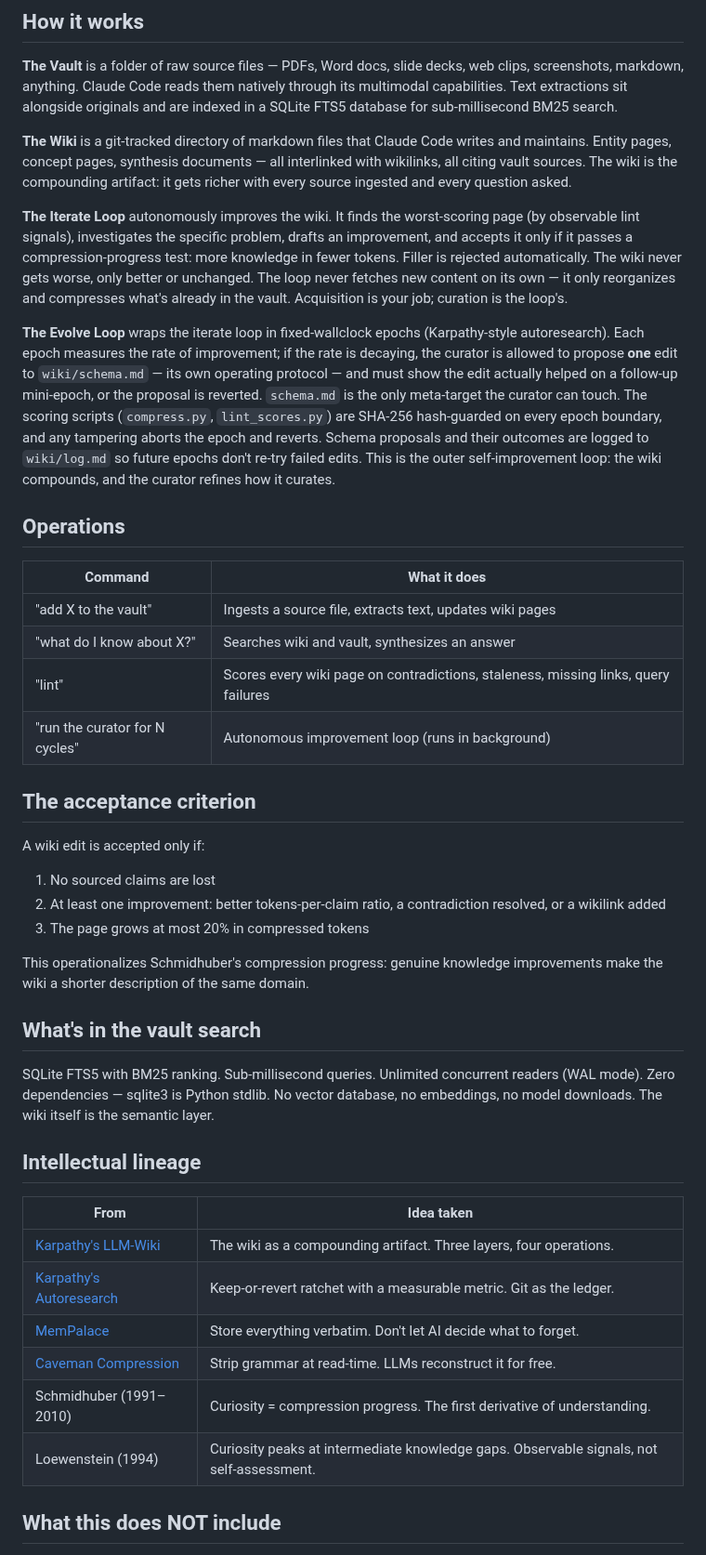
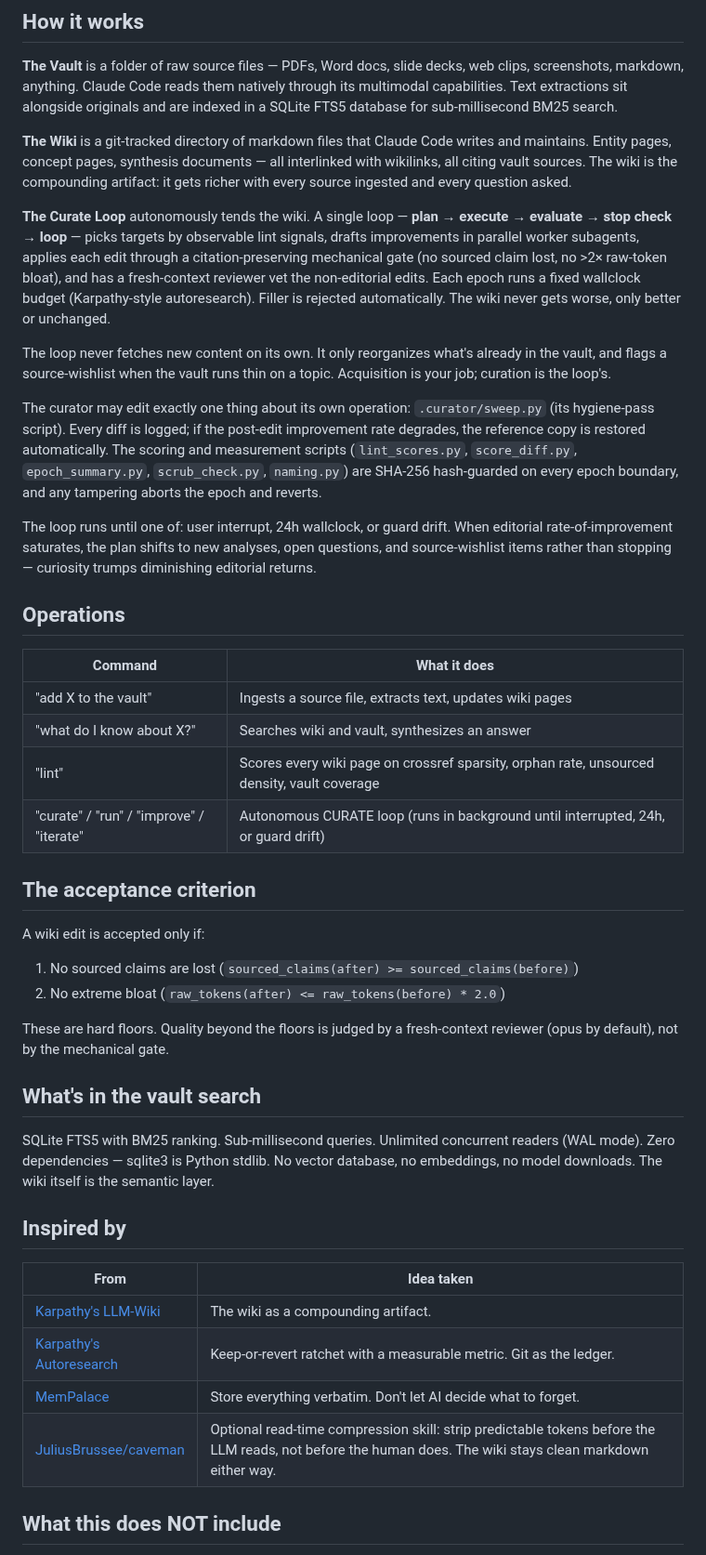
Before and after one commit to benjsmith/curiosity-engine, a Markdown page: README.md, the part around one of its changes. Shown at 93% size. GitHub-like rendering.

```diff
--- a/README.md
+++ b/README.md
@@ -40,9 +40,13 @@ Treat Obsidian as a read-mostly view. You can edit by hand, but remember that an
 
 **The Wiki** is a git-tracked directory of markdown files that Claude Code writes and maintains. Entity pages, concept pages, synthesis documents — all interlinked with wikilinks, all citing vault sources. The wiki is the compounding artifact: it gets richer with every source ingested and every question asked.
 
-**The Iterate Loop** autonomously improves the wiki. It finds the worst-scoring page (by observable lint signals), investigates the specific problem, drafts an improvement, and accepts it only if it passes a compression-progress test: more knowledge in fewer tokens. Filler is rejected automatically. The wiki never gets worse, only better or unchanged. The loop never fetches new content on its own — it only reorganizes and compresses what's already in the vault. Acquisition is your job; curation is the loop's.
+**The Curate Loop** autonomously tends the wiki. A single loop — **plan → execute → evaluate → stop check → loop** — picks targets by observable lint signals, drafts improvements in parallel worker subagents, applies each edit through a citation-preserving mechanical gate (no sourced claim lost, no >2× raw-token bloat), and has a fresh-context reviewer vet the non-editorial edits. Each epoch runs a fixed wallclock budget (Karpathy-style autoresearch). Filler is rejected automatically. The wiki never gets worse, only better or unchanged.
 
-**The Evolve Loop** wraps the iterate loop in fixed-wallclock epochs (Karpathy-style autoresearch). Each epoch measures the rate of improvement; if the rate is decaying, the curator is allowed to propose **one** edit to `wiki/schema.md` — its own operating protocol — and must show the edit actually helped on a follow-up mini-epoch, or the proposal is reverted. `schema.md` is the only meta-target the curator can touch. The scoring scripts (`compress.py`, `lint_scores.py`) are SHA-256 hash-guarded on every epoch boundary, and any tampering aborts the epoch and reverts. Schema proposals and their outcomes are logged to `wiki/log.md` so future epochs don't re-try failed edits. This is the outer self-improvement loop: the wiki compounds, and the curator refines how it curates.
+The loop never fetches new content on its own. It only reorganizes what's already in the vault, and flags a source-wishlist when the vault runs thin on a topic. Acquisition is your job; curation is the loop's.
+
+The curator may edit exactly one thing about its own operation: `.curator/sweep.py` (its hygiene-pass script). Every diff is logged; if the post-edit improvement rate degrades, the reference copy is restored automatically. The scoring and measurement scripts (`lint_scores.py`, `score_diff.py`, `epoch_summary.py`, `scrub_check.py`, `naming.py`) are SHA-256 hash-guarded on every epoch boundary, and any tampering aborts the epoch and reverts.
+
+The loop runs until one of: user interrupt, 24h wallclock, or guard drift. When editorial rate-of-improvement saturates, the plan shifts to new analyses, open questions, and source-wishlist items rather than stopping — curiosity trumps diminishing editorial returns.
 
 ## Operations
 
@@ -50,32 +54,29 @@ Treat Obsidian as a read-mostly view. You can edit by hand, but remember that an
 |---|---|
 | "add X to the vault" | Ingests a source file, extracts text, updates wiki pages |
 | "what do I know about X?" | Searches wiki and vault, synthesizes an answer |
-| "lint" | Scores every wiki page on contradictions, staleness, missing links, query failures |
-| "run the curator for N cycles" | Autonomous improvement loop (runs in background) |
+| "lint" | Scores every wiki page on crossref sparsity, orphan rate, unsourced density, vault coverage |
+| "curate" / "run" / "improve" / "iterate" | Autonomous CURATE loop (runs in background until interrupted, 24h, or guard drift) |
 
 ## The acceptance criterion
 
 A wiki edit is accepted only if:
-1. No sourced claims are lost
-2. At least one improvement: better tokens-per-claim ratio, a contradiction resolved, or a wikilink added
-3. The page grows at most 20% in compressed tokens
+1. No sourced claims are lost (`sourced_claims(after) >= sourced_claims(before)`)
+2. No extreme bloat (`raw_tokens(after) <= raw_tokens(before) * 2.0`)
 
-This operationalizes Schmidhuber's compression progress: genuine knowledge improvements make the wiki a shorter description of the same domain.
+These are hard floors. Quality beyond the floors is judged by a fresh-context reviewer (opus by default), not by the mechanical gate.
 
 ## What's in the vault search
 
 SQLite FTS5 with BM25 ranking. Sub-millisecond queries. Unlimited concurrent readers (WAL mode). Zero dependencies — sqlite3 is Python stdlib. No vector database, no embeddings, no model downloads. The wiki itself is the semantic layer.
 
-## Intellectual lineage
+## Inspired by
 
 | From | Idea taken |
 |---|---|
-| [Karpathy's LLM-Wiki](https://gist.github.com/karpathy/442a6bf555914893e9891c11519de94f) | The wiki as a compounding artifact. Three layers, four operations. |
+| [Karpathy's LLM-Wiki](https://gist.github.com/karpathy/442a6bf555914893e9891c11519de94f) | The wiki as a compounding artifact. |
 | [Karpathy's Autoresearch](https://github.com/karpathy/autoresearch) | Keep-or-revert ratchet with a measurable metric. Git as the ledger. |
 | [MemPalace](https://github.com/milla-jovovich/mempalace) | Store everything verbatim. Don't let AI decide what to forget. |
-| [Caveman Compression](https://github.com/wilpel/caveman-compression) | Strip grammar at read-time. LLMs reconstruct it for free. |
-| Schmidhuber (1991–2010) | Curiosity = compression progress. The first derivative of understanding. |
-| Loewenstein (1994) | Curiosity peaks at intermediate knowledge gaps. Observable signals, not self-assessment. |
+| [JuliusBrussee/caveman](https://github.com/JuliusBrussee/caveman) | Optional read-time compression skill: strip predictable tokens before the LLM reads, not before the human does. The wiki stays clean markdown either way. |
 
 ## What this does NOT include
 
```
Also changed, not shown: other parts of README.md (+4 -4 lines), docs/testing.md (+10 -1 lines).
